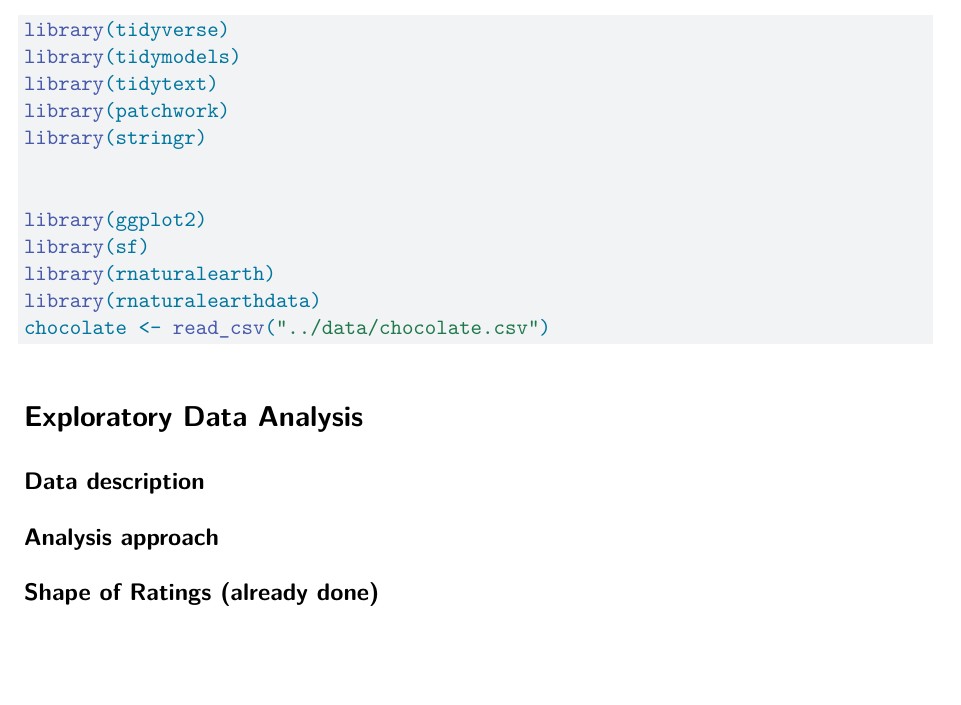
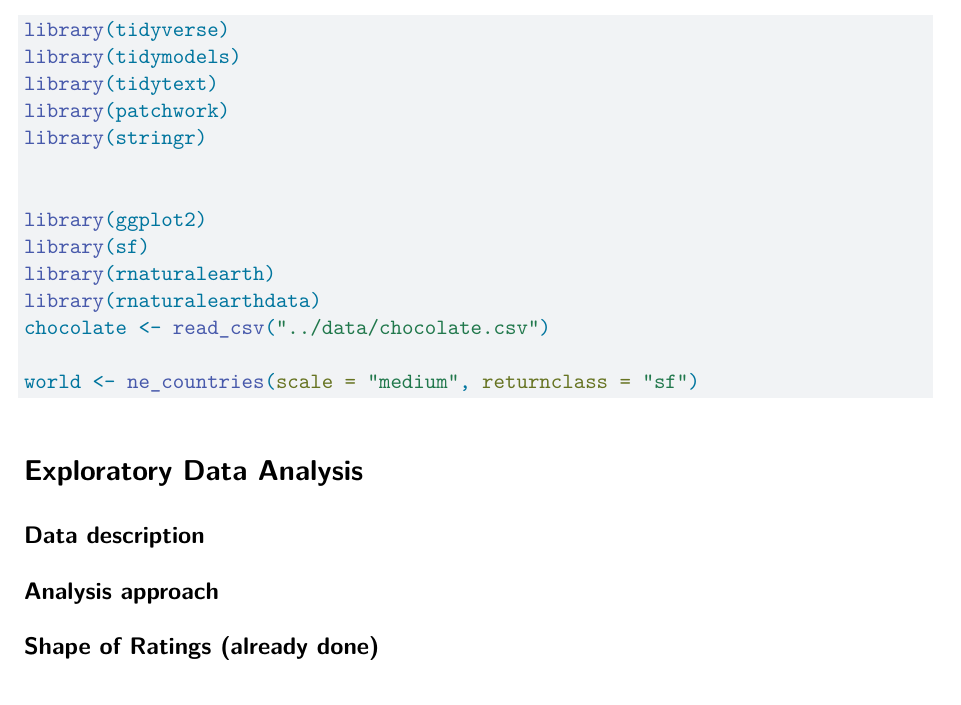
Before and after one commit to sta210-s22/project-ginger_and_stats, a Quarto document (written-report/written-report.qmd): part of page 1 of 7, cut so that both start at the same text, the shorter picture padded with empty space. Rendered offline with R 4.5, knitr and Pandoc in place of Quarto, then LaTeX, with nearby package versions.

Commit message:
add maps to written report

````diff
--- a/written-report/written-report.qmd
+++ b/written-report/written-report.qmd
@@ -22,6 +22,7 @@ library(rnaturalearth)
 library(rnaturalearthdata)
 chocolate <- read_csv("../data/chocolate.csv")
 
+world <- ne_countries(scale = "medium", returnclass = "sf")
 
 ```
 
````
Also changed, not shown: written-report/written-report.pdf.
